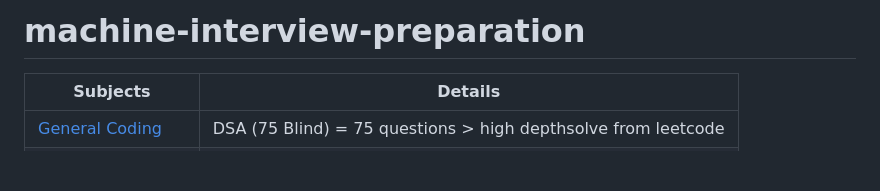
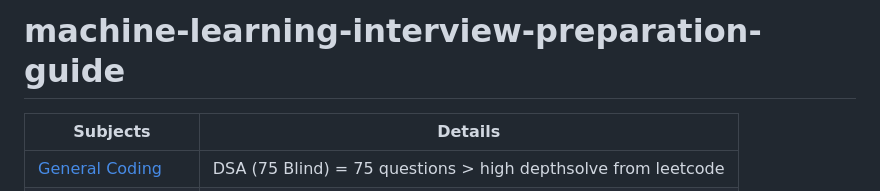
Before and after one commit to deepak7376/machine-learning-guide, a Markdown page: README.md, the part around the change. Drawn GitHub-style; blank space fills up the shorter version.

```diff
--- a/README.md
+++ b/README.md
@@ -1,4 +1,4 @@
-# machine-interview-preparation
+# machine-learning-interview-preparation-guide
 
 | Subjects           | Details                                    |
 |--------------------|--------------------------------------------|
```
